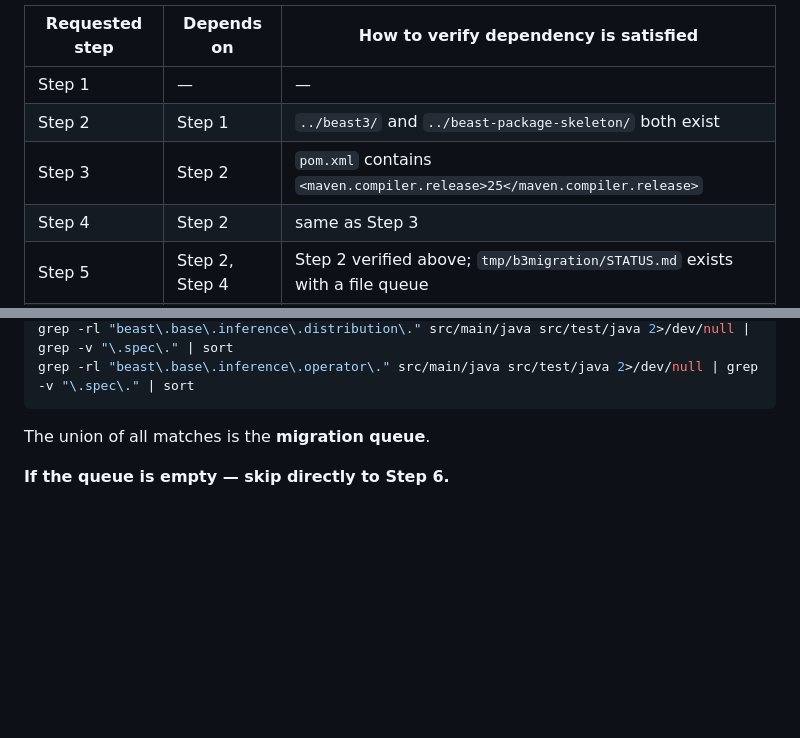
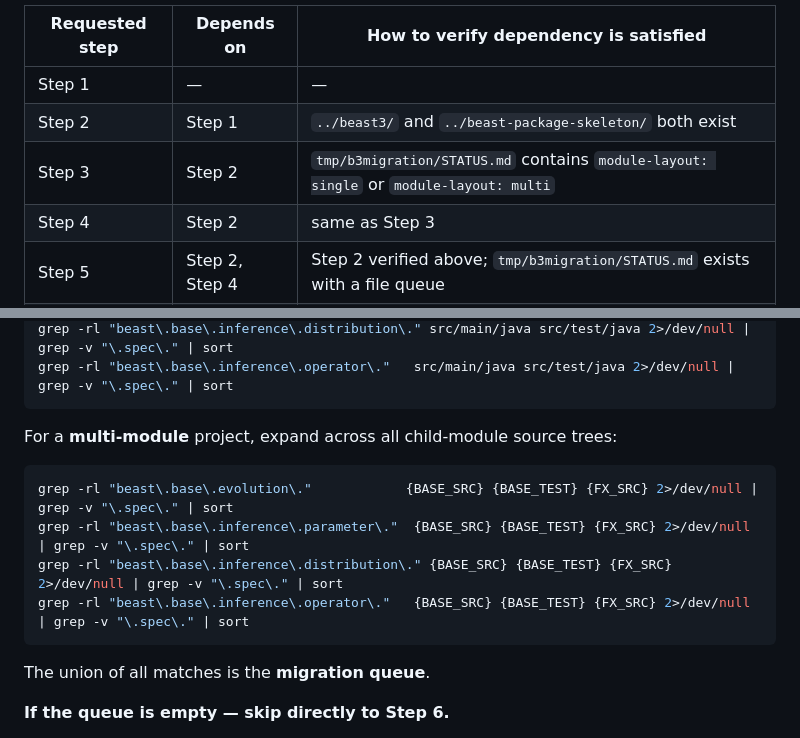
Before and after one commit to CompEvol/beast3-migration, a Markdown page: skills/beast3-migration-controller.md, 2 parts joined by grey strips. GitHub-like rendering; blank space fills up the shorter version.

````diff
--- a/skills/beast3-migration-controller.md
+++ b/skills/beast3-migration-controller.md
@@ -33,7 +33,7 @@ and stop — do not proceed until the user confirms or asks you to run the missi
 |---|---|---|
 | Step 1 | — | — |
 | Step 2 | Step 1 | `../beast3/` and `../beast-package-skeleton/` both exist |
-| Step 3 | Step 2 | `pom.xml` contains `<maven.compiler.release>25</maven.compiler.release>` |
+| Step 3 | Step 2 | `tmp/b3migration/STATUS.md` contains `module-layout: single` or `module-layout: multi` |
 | Step 4 | Step 2 | same as Step 3 |
 | Step 5 | Step 2, Step 4 | Step 2 verified above; `tmp/b3migration/STATUS.md` exists with a file queue |
 | Step 6 | Step 5 | all rows in STATUS.md are `done` or `error` (none `pending` or `in-progress`) |
@@ -176,5 +206,14 @@ grep -rl "beast\.base\.inference\.parameter\." src/main/java src/test/java 2>/de
 grep -rl "beast\.base\.inference\.distribution\." src/main/java src/test/java 2>/dev/null | grep -v "\.spec\." | sort
-grep -rl "beast\.base\.inference\.operator\." src/main/java src/test/java 2>/dev/null | grep -v "\.spec\." | sort
+grep -rl "beast\.base\.inference\.operator\."   src/main/java src/test/java 2>/dev/null | grep -v "\.spec\." | sort
+```
+
+For a **multi-module** project, expand across all child-module source trees:
+
+```bash
+grep -rl "beast\.base\.evolution\."            {BASE_SRC} {BASE_TEST} {FX_SRC} 2>/dev/null | grep -v "\.spec\." | sort
+grep -rl "beast\.base\.inference\.parameter\."  {BASE_SRC} {BASE_TEST} {FX_SRC} 2>/dev/null | grep -v "\.spec\." | sort
+grep -rl "beast\.base\.inference\.distribution\." {BASE_SRC} {BASE_TEST} {FX_SRC} 2>/dev/null | grep -v "\.spec\." | sort
+grep -rl "beast\.base\.inference\.operator\."   {BASE_SRC} {BASE_TEST} {FX_SRC} 2>/dev/null | grep -v "\.spec\." | sort
 ```
 
 The union of all matches is the **migration queue**.
````
Also changed, not shown: other parts of skills/beast3-migration-controller.md (+41 -11 lines), skills/maven-setup-multimodule.md (added, +357 -0 lines).
